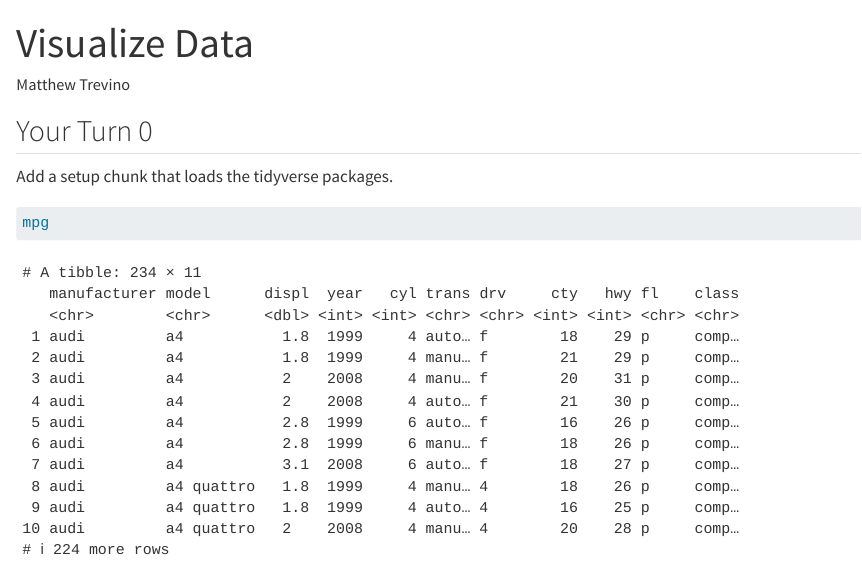
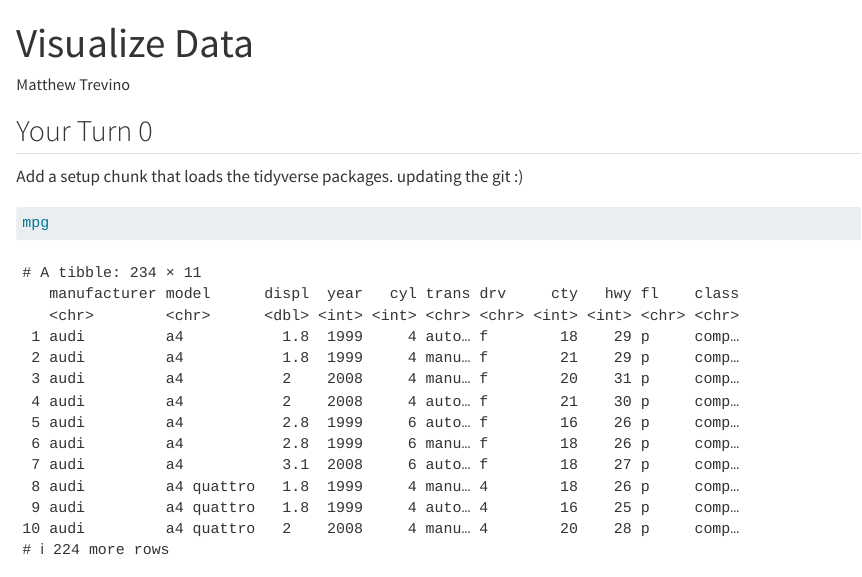
Before and after one commit to matttrevino/Week-4-Visual-Exercise, a Quarto document (Week-4-Visualize-Exercises.qmd): the page in a window 1100 px wide, from its top. Rendered offline with R 4.5, knitr and Pandoc in place of Quarto, with nearby package versions; drawn as R Markdown's standard HTML page in place of the format the file asks for.

Commit message:
wee woo test

````diff
--- a/Week-4-Visualize-Exercises.qmd
+++ b/Week-4-Visualize-Exercises.qmd
@@ -16,7 +16,7 @@ library(tidyverse)
 ## Your Turn 0
 
 Add a setup chunk that loads the tidyverse packages.
-
+updating the git :)
 
 ```{r}
 mpg
````
Also changed, not shown: 2 other files.
